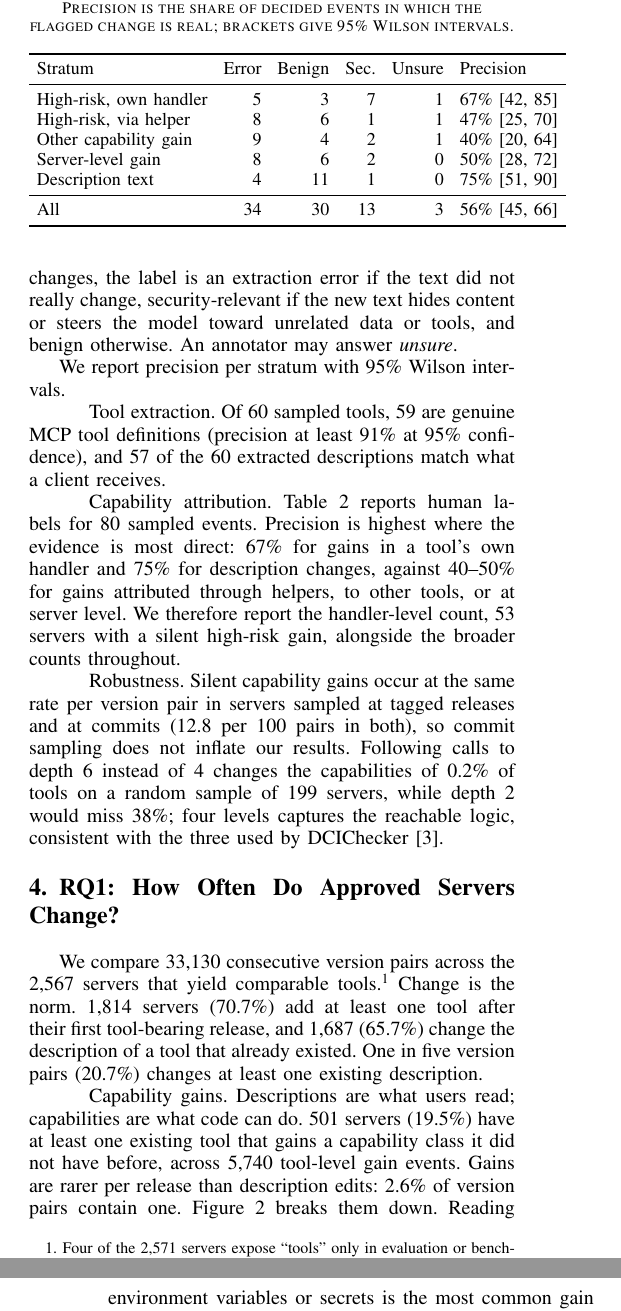
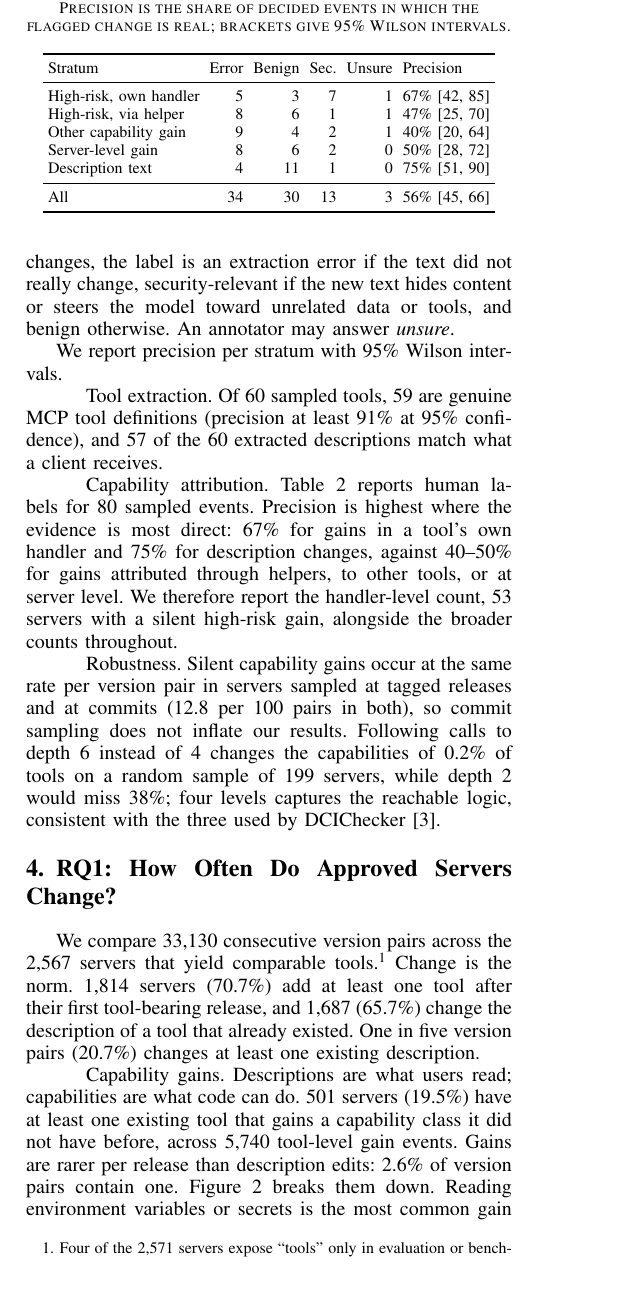
Before and after one commit to CosmicMicra/mcp-drift, a LaTeX paper (paper/main.tex, which reads paper/sections/03-method.tex): two parts of the columns of pages 4 and 5 of 9 before the commit and part of one column of page 4 of 9 after it, the two joined at a grey line, cut so that both start at the same text, the shorter picture padded with empty space. Compiled offline with pdfLaTeX.

Commit message:
Fit Table 2 to column width
Co-Authored-By: Claude Opus 5.5 <noreply@anthropic.com>
Claude-Session: https://claude.ai/code/session_01XPTeJHf6V4VqrTorcKpTXn

```diff
--- a/paper/sections/03-method.tex
+++ b/paper/sections/03-method.tex
@@ -70,9 +70,9 @@ Of 60 sampled tools, 59 are genuine MCP tool definitions (precision at least 91\
 Table~\ref{tab:precision} reports human labels for 80 sampled events. Precision is highest where the evidence is most direct: 67\% for gains in a tool's own handler and 75\% for description changes, against 40--50\% for gains attributed through helpers, to other tools, or at server level. We therefore report the handler-level count, 53 servers with a silent high-risk gain, alongside the broader counts throughout.
 
 \begin{table}[t]
-\centering\small
+\centering\footnotesize
 \caption{Human labels for 80 sampled events, by stratum. Precision is the share of decided events in which the flagged change is real; brackets give 95\% Wilson intervals.}\label{tab:precision}
-\setlength{\tabcolsep}{4pt}
+\setlength{\tabcolsep}{2.5pt}
 \begin{tabular}{lrrrrl}
 \toprule
 Stratum & Error & Benign & Sec.\ & Unsure & Precision \\
```
